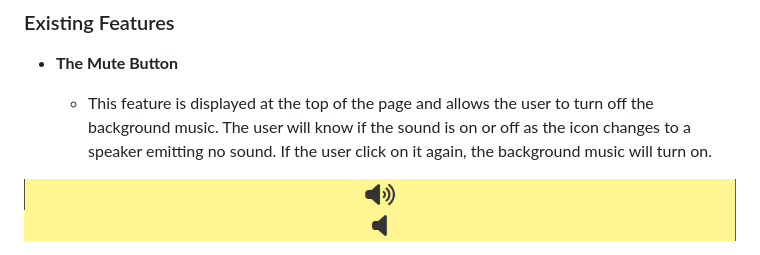
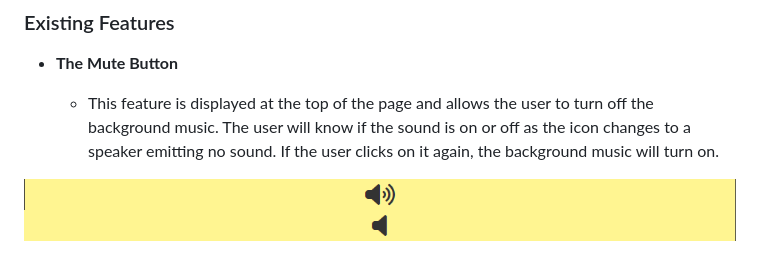
Before and after one commit to danpopovsky1997/rock-paper-scissors-project-2, a Markdown page: README.md, the part around the change. GitHub-like rendering.

```diff
--- a/README.md
+++ b/README.md
@@ -22,7 +22,7 @@ In this section, we will dive into some of the features and functions that are b
 
 - __The Mute Button__
 
-  - This feature is displayed at the top of the page and allows the user to turn off the background music. The user will know if the sound is on or off as the icon changes to a speaker emitting no sound. If the user click on it again, the background music will turn on.
+  - This feature is displayed at the top of the page and allows the user to turn off the background music. The user will know if the sound is on or off as the icon changes to a speaker emitting no sound. If the user clicks on it again, the background music will turn on.
 
 ![Volume On Button](docs/volumeon.PNG)
 ![Volume Off Button](docs/volumeoff.PNG)
```
